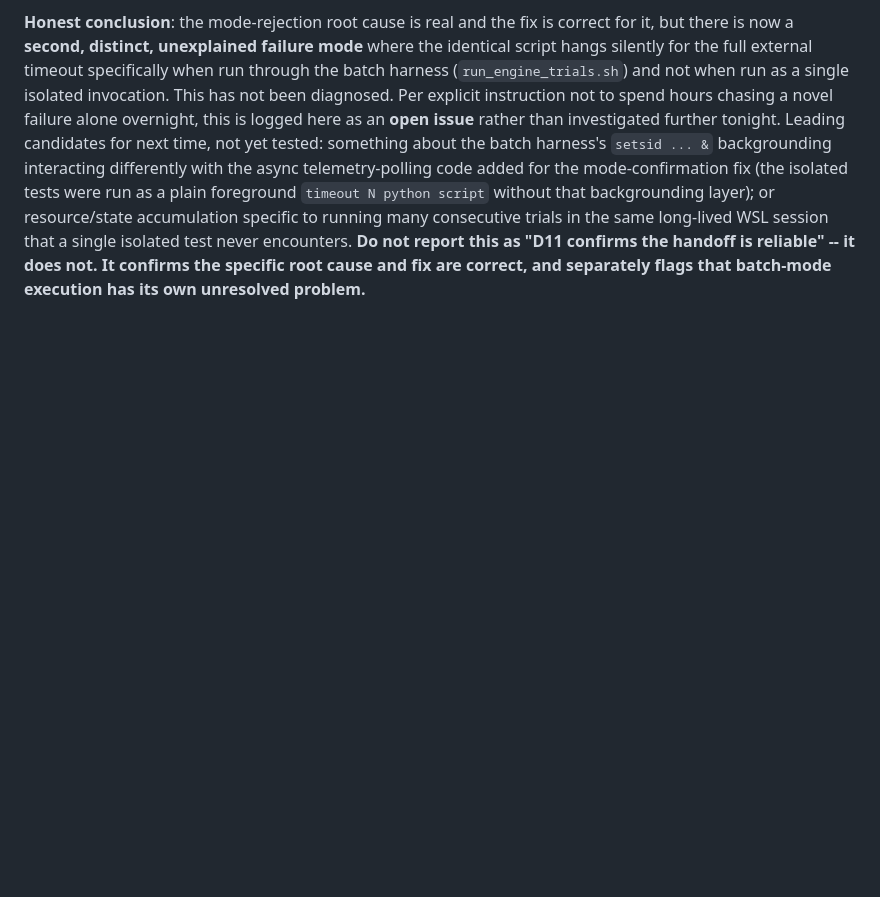
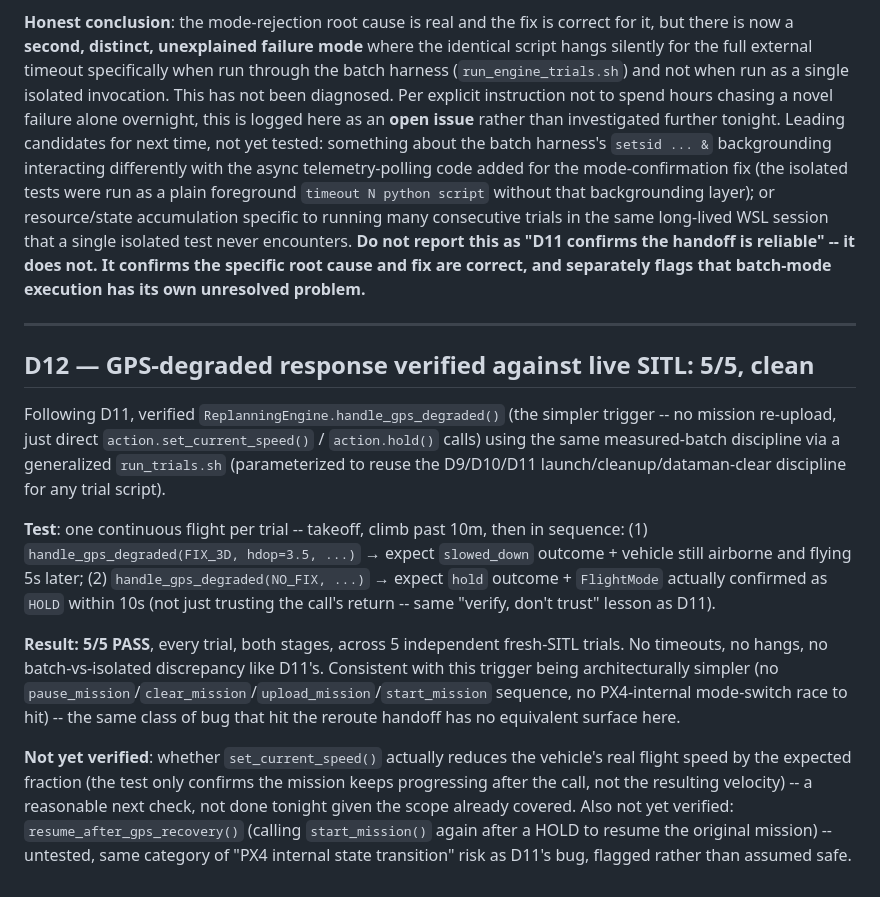
Before and after one commit to AnshadityaSharma/GroundLink, a Markdown page: decisions.md, the part around the change. Rendered like a GitHub page; blank space fills up the shorter version.

Commit message:
decisions.md: D12 -- GPS-degraded response verified 5/5 against live SITL
handle_gps_degraded() (slow_down + hold, both non-terminal) confirmed
reliable via a 5-trial measured batch, no timeouts or hangs -- unlike the
reroute handoff (D11), this trigger has no mission re-upload and no
PX4-internal mode-switch race to hit. Flagged what's NOT yet verified:
actual speed reduction magnitude, and resume_after_gps_recovery().

```diff
--- a/decisions.md
+++ b/decisions.md
@@ -159,3 +159,15 @@ Following up on `replanning_engine/DESIGN.md`'s flagged empirical questions abou
 - **A scripted batch (5 trials, same script, same fix, fresh SITL + cleared `dataman` each time, generous 220s per-trial timeout): 0/5, every trial hit the external timeout with no output at all** -- not the diagnosed-and-fixed mode-rejection symptom (which now raises a clean `TimeoutError` after ~15s, not a silent 220s hang), something else entirely. Checked immediately after: no stuck `px4`/`gz sim` processes, load average under 1.0, no WSL restart -- nothing obviously wrong with the environment.
 
 **Honest conclusion**: the mode-rejection root cause is real and the fix is correct for it, but there is now a **second, distinct, unexplained failure mode** where the identical script hangs silently for the full external timeout specifically when run through the batch harness (`run_engine_trials.sh`) and not when run as a single isolated invocation. This has not been diagnosed. Per explicit instruction not to spend hours chasing a novel failure alone overnight, this is logged here as an **open issue** rather than investigated further tonight. Leading candidates for next time, not yet tested: something about the batch harness's `setsid ... &` backgrounding interacting differently with the async telemetry-polling code added for the mode-confirmation fix (the isolated tests were run as a plain foreground `timeout N python script` without that backgrounding layer); or resource/state accumulation specific to running many consecutive trials in the same long-lived WSL session that a single isolated test never encounters. **Do not report this as "D11 confirms the handoff is reliable" -- it does not. It confirms the specific root cause and fix are correct, and separately flags that batch-mode execution has its own unresolved problem.**
+
+---
+
+## D12 — GPS-degraded response verified against live SITL: 5/5, clean
+
+Following D11, verified `ReplanningEngine.handle_gps_degraded()` (the simpler trigger -- no mission re-upload, just direct `action.set_current_speed()` / `action.hold()` calls) using the same measured-batch discipline via a generalized `run_trials.sh` (parameterized to reuse the D9/D10/D11 launch/cleanup/dataman-clear discipline for any trial script).
+
+**Test**: one continuous flight per trial -- takeoff, climb past 10m, then in sequence: (1) `handle_gps_degraded(FIX_3D, hdop=3.5, ...)` → expect `slowed_down` outcome + vehicle still airborne and flying 5s later; (2) `handle_gps_degraded(NO_FIX, ...)` → expect `hold` outcome + `FlightMode` actually confirmed as `HOLD` within 10s (not just trusting the call's return -- same "verify, don't trust" lesson as D11).
+
+**Result: 5/5 PASS**, every trial, both stages, across 5 independent fresh-SITL trials. No timeouts, no hangs, no batch-vs-isolated discrepancy like D11's. Consistent with this trigger being architecturally simpler (no `pause_mission`/`clear_mission`/`upload_mission`/`start_mission` sequence, no PX4-internal mode-switch race to hit) -- the same class of bug that hit the reroute handoff has no equivalent surface here.
+
+**Not yet verified**: whether `set_current_speed()` actually reduces the vehicle's real flight speed by the expected fraction (the test only confirms the mission keeps progressing after the call, not the resulting velocity) -- a reasonable next check, not done tonight given the scope already covered. Also not yet verified: `resume_after_gps_recovery()` (calling `start_mission()` again after a HOLD to resume the original mission) -- untested, same category of "PX4 internal state transition" risk as D11's bug, flagged rather than assumed safe.
```
